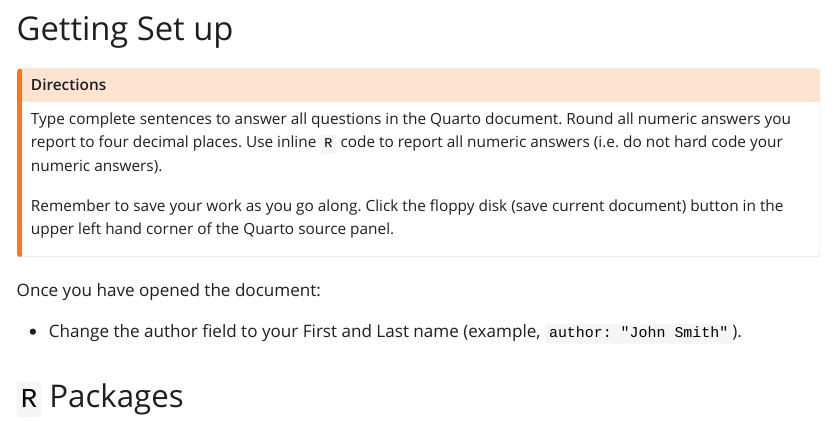
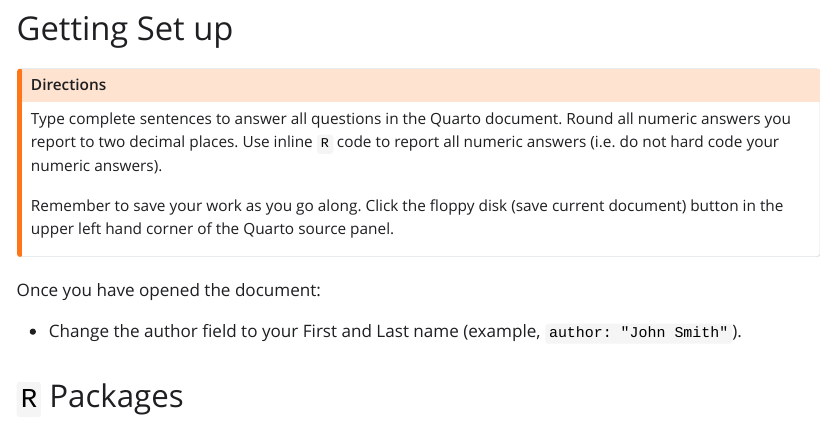
Before and after one commit to STAT-ATA-ASU/MD-PS02-SC, a Quarto document (PS02_source.qmd): the page in a window 1100 px wide, from 600 px down. The pictures show the output file PS02_source.html that the author committed with the source, opened offline; Quarto's library style sheets are replaced by a plain one without menus; long lines of code are wrapped.

Commit message:
decimal change

```diff
--- a/PS02_source.qmd
+++ b/PS02_source.qmd
@@ -37,7 +37,7 @@ A graphic can be broken into three **essential** components:
 # Getting Set up
 
 ::: {.callout-warning title="Directions"}
-Type complete sentences to answer all questions in the Quarto document. Round all numeric answers you report to four decimal places. Use inline `R` code to report all numeric answers (i.e. do not hard code your numeric answers).
+Type complete sentences to answer all questions in the Quarto document. Round all numeric answers you report to two decimal places. Use inline `R` code to report all numeric answers (i.e. do not hard code your numeric answers).
 
 Remember to save your work as you go along. Click the floppy disk (save current document) button in the upper left hand corner of the Quarto source panel.
 :::
```
Also changed, not shown: PS02_source.html, PS02_source.pdf.
